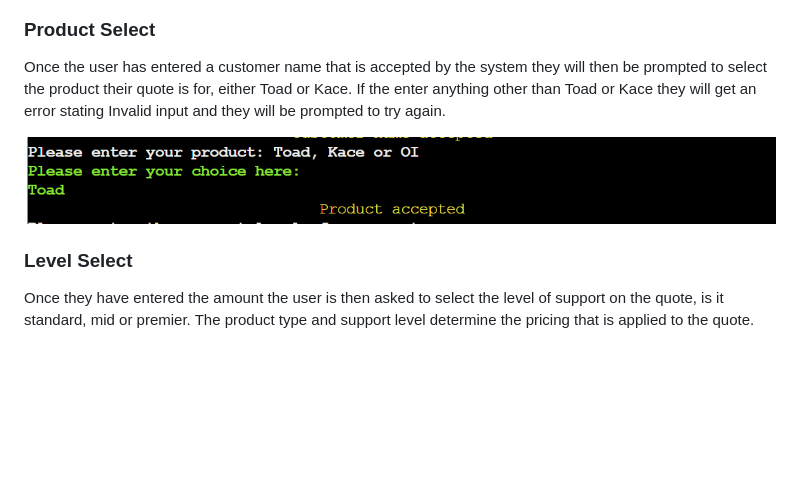
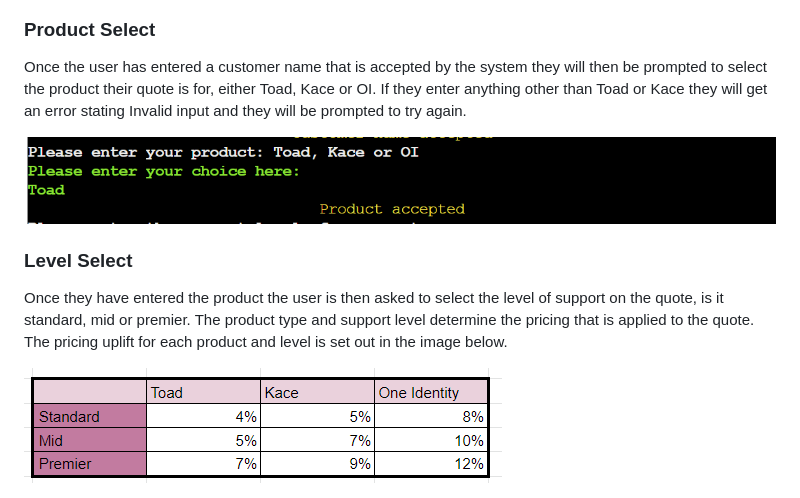
Before and after one commit to Code-Institute-Submissions/GriffinSar-Renewal-Calculator-Project-3, a Markdown page: README.md, the part around the change. GitHub-like rendering; pictures changed too: assets/images/uplift.png (added); blank space fills up the shorter version.

```diff
--- a/README.md
+++ b/README.md
@@ -103,13 +103,15 @@ If the user selects to start a new calculation they are then prompted to enter t
 ![EnterName](assets/images/enter-name.png)
 
 ### Product Select
-Once the user has entered a customer name that is accepted by the system they will then be prompted to select the product their quote is for, either Toad or Kace.
-If the enter anything other than Toad or Kace they will get an error stating Invalid input and they will be prompted to try again.
+Once the user has entered a customer name that is accepted by the system they will then be prompted to select the product their quote is for, either Toad, Kace or OI.
+If they enter anything other than Toad or Kace they will get an error stating Invalid input and they will be prompted to try again.
 
 ![ProductSelect](assets/images/product-select.png)
 
 ### Level Select
- Once they have entered the amount the user is then asked to select the level of support on the quote, is it standard, mid or premier. The product type and support level determine the pricing that is applied to the quote.
+ Once they have entered the product the user is then asked to select the level of support on the quote, is it standard, mid or premier. The product type and support level determine the pricing that is applied to the quote. The pricing uplift for each product and level is set out in the image below.
+
+![PricingUplift](assets/images/uplift.png)
 
 ![LevelSelect](assets/images/support-level.png)
 
```
Also changed, not shown: 1 other file.
